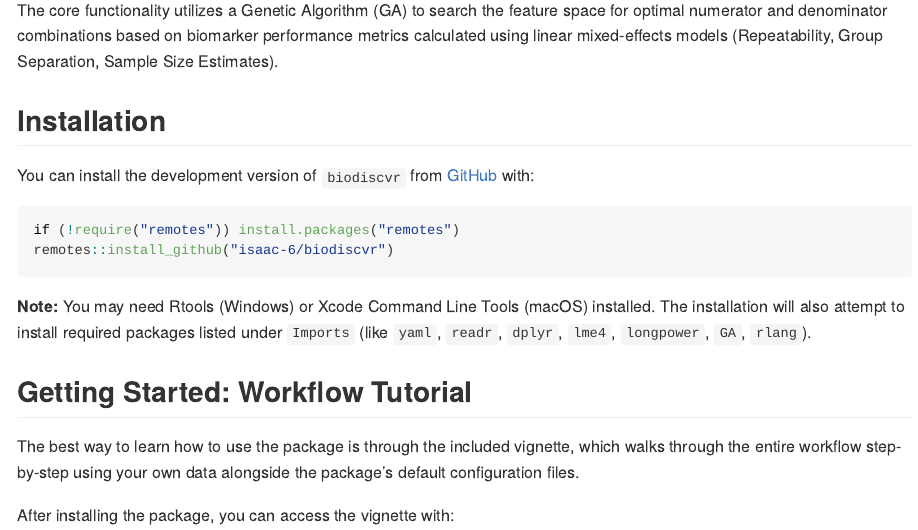
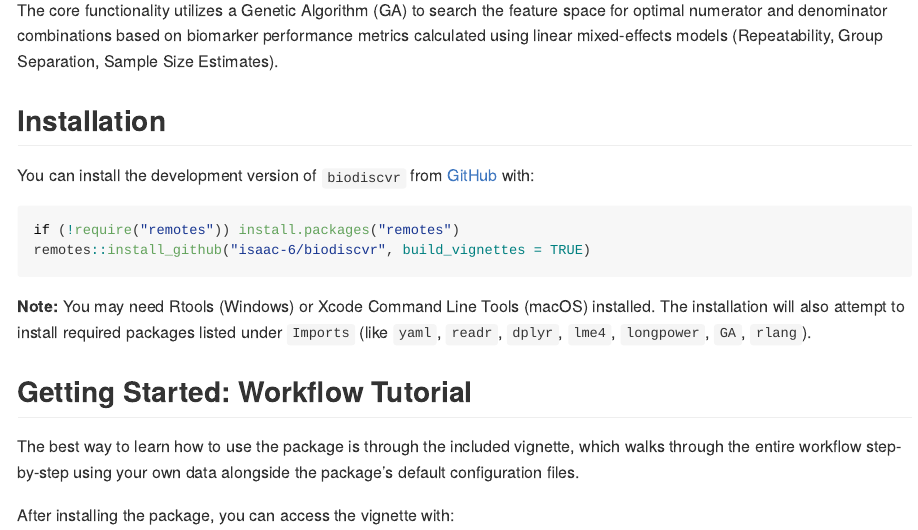
Before and after one commit to isaac-6/biodiscvr, an R Markdown document (README.Rmd): the page in a window 1100 px wide, from 320 px down. The pictures show the output file README.md that the author committed with the source, drawn offline in the style of GitHub; badge pictures from the web are left out.

Commit message:
README shows how to install package with vignettes

````diff
--- a/README.Rmd
+++ b/README.Rmd
@@ -33,7 +33,7 @@ You can install the development version of `biodiscvr` from [GitHub](https://git
 
 ```r
 if (!require("remotes")) install.packages("remotes")
-remotes::install_github("isaac-6/biodiscvr")
+remotes::install_github("isaac-6/biodiscvr", build_vignettes = TRUE)
 ```
 
 **Note:** You may need Rtools (Windows) or Xcode Command Line Tools (macOS) installed. The installation will also attempt to install required packages listed under `Imports` (like `yaml`, `readr`, `dplyr`, `lme4`, `longpower`, `GA`, `rlang`).
````
Also changed, not shown: README.md.
